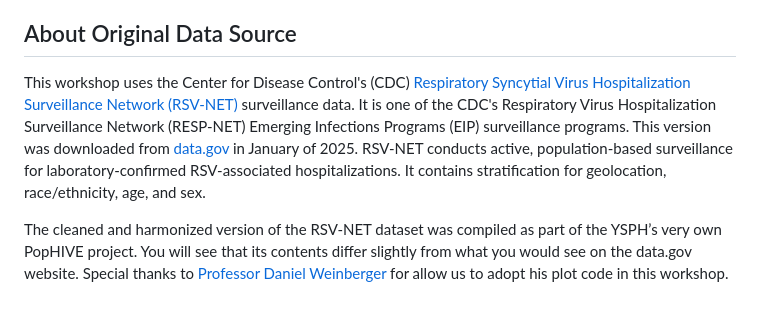
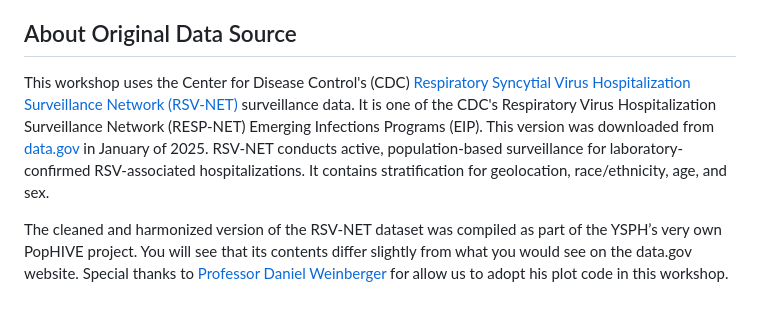
Before and after one commit to ysph-dsde/Data-Visualization-with-ggplot2, a Markdown page: README.md, the part around the change. Rendered like a GitHub page.

Commit message:
Tweak statement about the data.

```diff
--- a/README.md
+++ b/README.md
@@ -143,6 +143,6 @@ Now that you have copied this repository into your own GitHub, you are ready to
 
 ## About Original Data Source
 
-This workshop uses the Center for Disease Control's (CDC) [Respiratory Syncytial Virus Hospitalization Surveillance Network (RSV-NET)](https://www.cdc.gov/rsv/php/surveillance/rsv-net.html) surveillance data. It is one of the CDC's Respiratory Virus Hospitalization Surveillance Network (RESP-NET) Emerging Infections Programs (EIP) surveillance programs. This version was downloaded from [data.gov](https://data.cdc.gov/Public-Health-Surveillance/Weekly-Rates-of-Laboratory-Confirmed-RSV-Hospitali/29hc-w46k/about_data) in January of 2025. RSV-NET conducts active, population-based surveillance for laboratory-confirmed RSV-associated hospitalizations. It contains stratification for geolocation, race/ethnicity, age, and sex.
+This workshop uses the Center for Disease Control's (CDC) [Respiratory Syncytial Virus Hospitalization Surveillance Network (RSV-NET)](https://www.cdc.gov/rsv/php/surveillance/rsv-net.html) surveillance data. It is one of the CDC's Respiratory Virus Hospitalization Surveillance Network (RESP-NET) Emerging Infections Programs (EIP). This version was downloaded from [data.gov](https://data.cdc.gov/Public-Health-Surveillance/Weekly-Rates-of-Laboratory-Confirmed-RSV-Hospitali/29hc-w46k/about_data) in January of 2025. RSV-NET conducts active, population-based surveillance for laboratory-confirmed RSV-associated hospitalizations. It contains stratification for geolocation, race/ethnicity, age, and sex.
 
 The cleaned and harmonized version of the RSV-NET dataset was compiled as part of the YSPH’s very own PopHIVE project. You will see that its contents differ slightly from what you would see on the data.gov website. Special thanks to [Professor Daniel Weinberger](https://ysph.yale.edu/profile/daniel-weinberger/) for allow us to adopt his plot code in this workshop.
```
